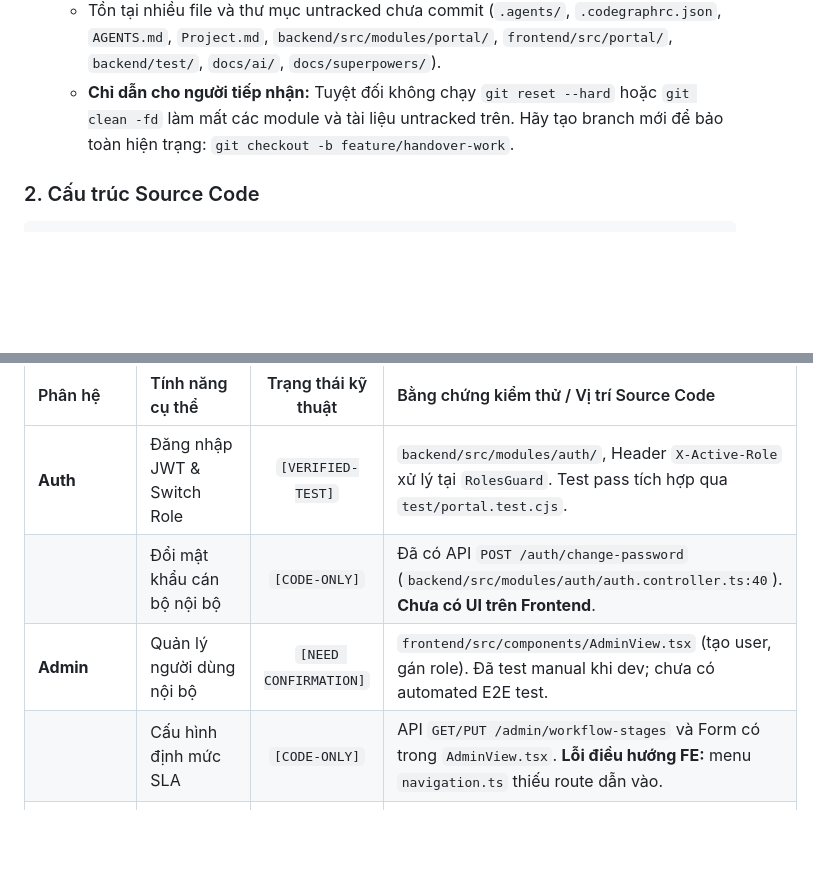
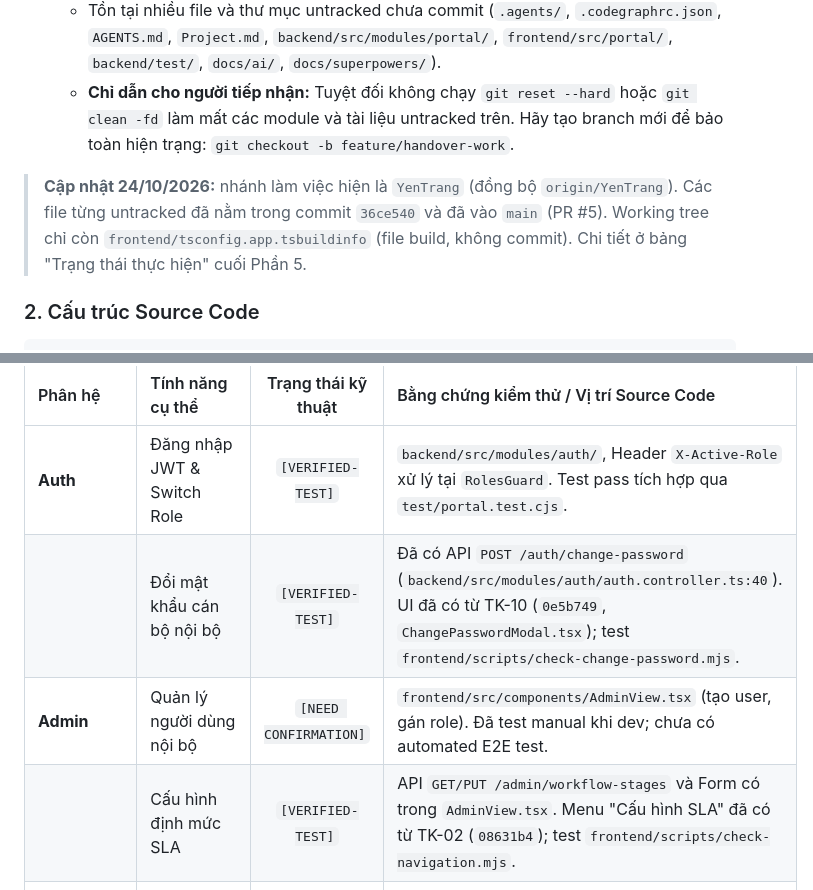
Before and after one commit to yenhile/SME_SYSTEM, a Markdown page: docs/handover/HANDOVER_v2.1.md, 2 parts joined by grey strips. Rendered like a GitHub page; blank space fills up the shorter version.

````diff
--- a/docs/handover/HANDOVER_v2.1.md
+++ b/docs/handover/HANDOVER_v2.1.md
@@ -113,6 +113,8 @@ Hệ thống phân tách rạch ròi giữa 3 hệ thống danh mục enum (`bac
   - Tồn tại nhiều file và thư mục untracked chưa commit (`.agents/`, `.codegraphrc.json`, `AGENTS.md`, `Project.md`, `backend/src/modules/portal/`, `frontend/src/portal/`, `backend/test/`, `docs/ai/`, `docs/superpowers/`).
   - **Chỉ dẫn cho người tiếp nhận:** Tuyệt đối không chạy `git reset --hard` hoặc `git clean -fd` làm mất các module và tài liệu untracked trên. Hãy tạo branch mới để bảo toàn hiện trạng: `git checkout -b feature/handover-work`.
 
+> **Cập nhật 24/10/2026:** nhánh làm việc hiện là `YenTrang` (đồng bộ `origin/YenTrang`). Các file từng untracked đã nằm trong commit `36ce540` và đã vào `main` (PR #5). Working tree chỉ còn `frontend/tsconfig.app.tsbuildinfo` (file build, không commit). Chi tiết ở bảng "Trạng thái thực hiện" cuối Phần 5.
+
 ### 2. Cấu trúc Source Code
 ```
 sme-loan-workflow/
@@ -204,9 +206,9 @@ sme-loan-workflow/
 | Phân hệ | Tính năng cụ thể | Trạng thái kỹ thuật | Bằng chứng kiểm thử / Vị trí Source Code |
 | :--- | :--- | :---: | :--- |
 | **Auth** | Đăng nhập JWT & Switch Role | `[VERIFIED-TEST]` | `backend/src/modules/auth/`, Header `X-Active-Role` xử lý tại `RolesGuard`. Test pass tích hợp qua `test/portal.test.cjs`. |
-| | Đổi mật khẩu cán bộ nội bộ | `[CODE-ONLY]` | Đã có API `POST /auth/change-password` (`backend/src/modules/auth/auth.controller.ts:40`). **Chưa có UI trên Frontend**. |
+| | Đổi mật khẩu cán bộ nội bộ | `[VERIFIED-TEST]` | Đã có API `POST /auth/change-password` (`backend/src/modules/auth/auth.controller.ts:40`). UI đã có từ TK-10 (`0e5b749`, `ChangePasswordModal.tsx`); test `frontend/scripts/check-change-password.mjs`. |
 | **Admin** | Quản lý người dùng nội bộ | `[NEED CONFIRMATION]` | `frontend/src/components/AdminView.tsx` (tạo user, gán role). Đã test manual khi dev; chưa có automated E2E test. |
-| | Cấu hình định mức SLA | `[CODE-ONLY]` | API `GET/PUT /admin/workflow-stages` và Form có trong `AdminView.tsx`. **Lỗi điều hướng FE:** menu `navigation.ts` thiếu route dẫn vào. |
+| | Cấu hình định mức SLA | `[VERIFIED-TEST]` | API `GET/PUT /admin/workflow-stages` và Form có trong `AdminView.tsx`. Menu "Cấu hình SLA" đã có từ TK-02 (`08631b4`); test `frontend/scripts/check-navigation.mjs`. |
 | **Portal DN**| Đăng ký & Xác thực OTP Email | `[VERIFIED-TEST]` | `backend/test/portal.test.cjs`, `backend/test/portal-foundation.test.cjs`. Kiểm tra mailbox test bằng `scripts/check-dev-mailbox.cjs`. |
 | | Nộp hồ sơ V1 (3 bước cơ bản) | `[VERIFIED-TEST]` | `frontend/src/portal/wizard.test.mjs`, `frontend/src/portal/model.test.mjs`, `backend/test/portal-snapshot.test.cjs`. |
 | | Nộp hồ sơ V2 (Chi tiết tài chính)| `[PENDING-POLICY]`| `backend/test/portal-policy.test.cjs`, `backend/test/portal-readiness.test.cjs`. Code xong nhưng bị khóa tại `portal.readiness.ts:3` (`canSubmit: false`). |
````
Also changed, not shown: other parts of docs/handover/HANDOVER_v2.1.md (+29 -0 lines).
